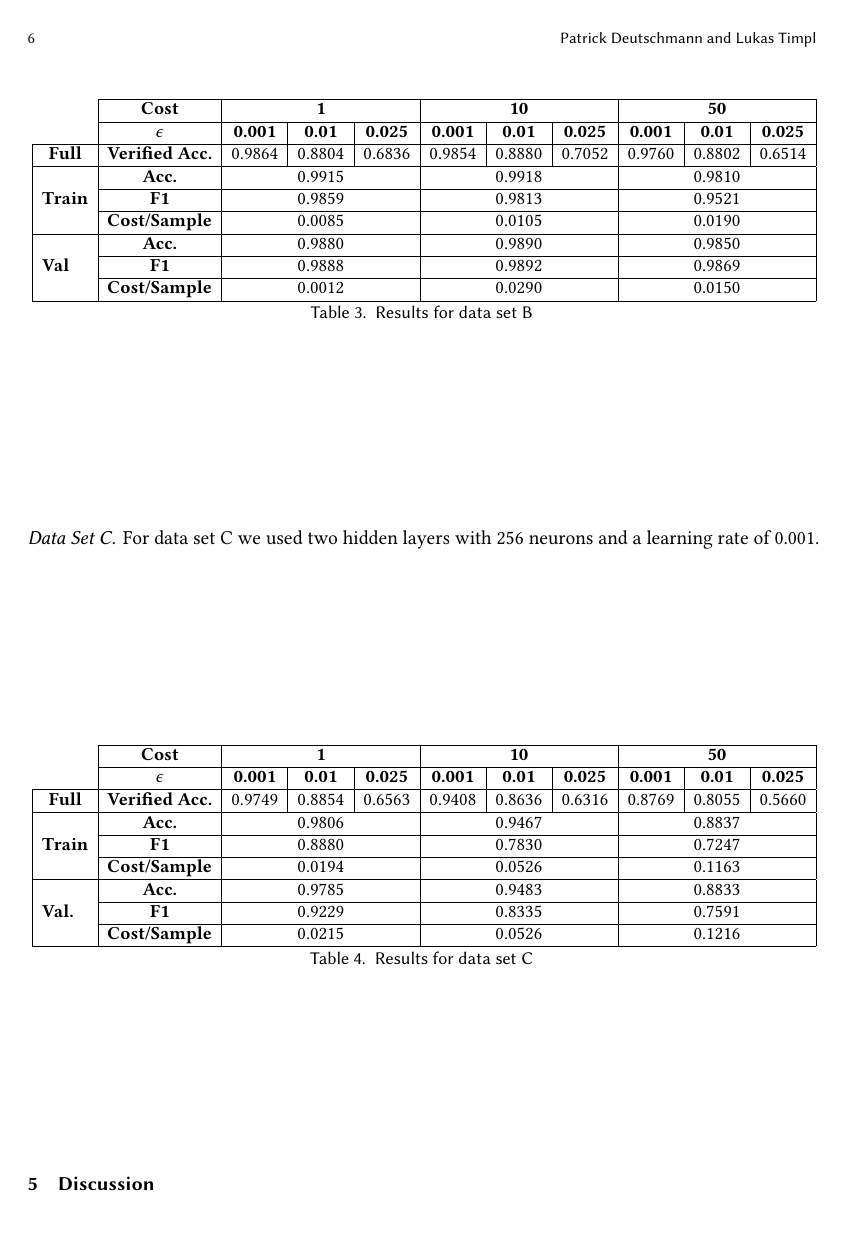
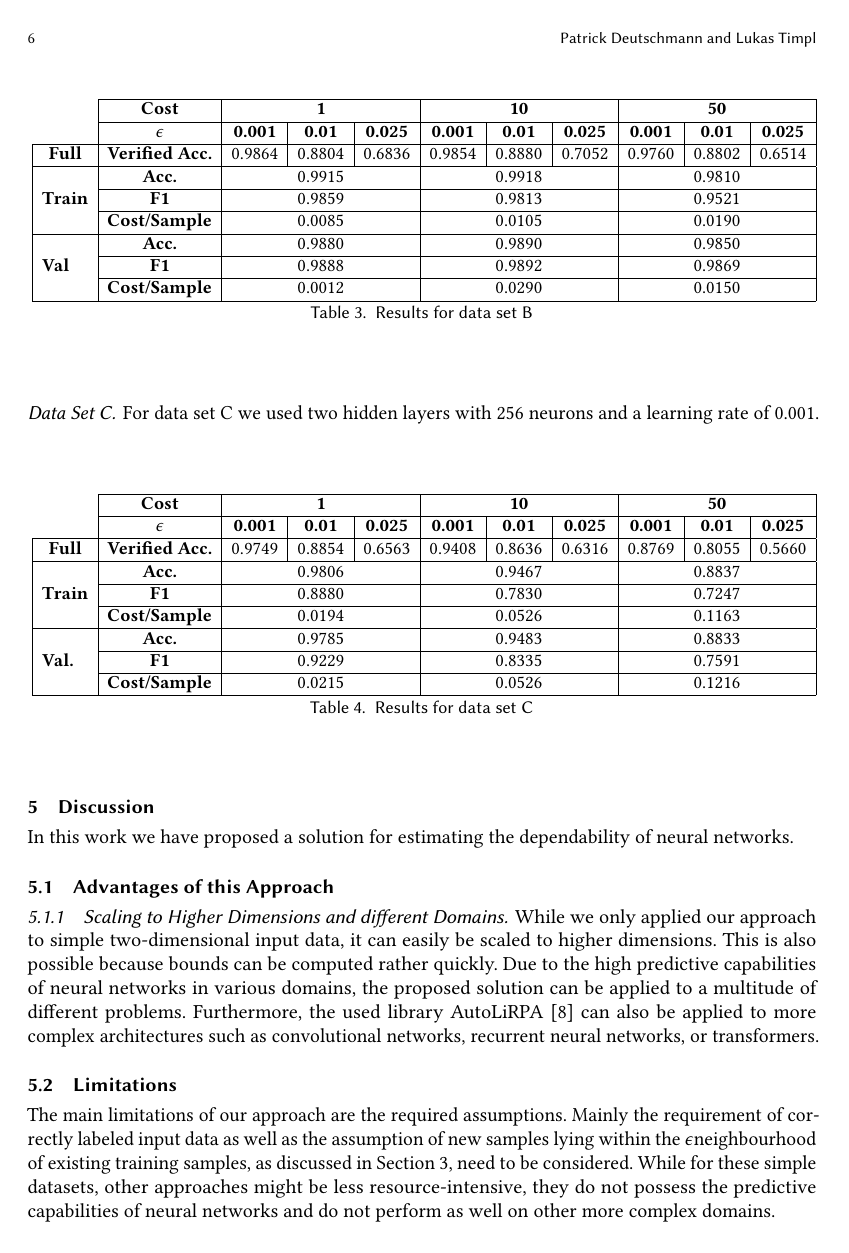
Before and after one commit to lukas-jkl/dependable-classification, a LaTeX paper (report/report.tex): page 6 of 7. Compiled offline with pdfLaTeX; an older LaTeX class or package is replaced by its successor.

Commit message:
Start with discussion

```diff
--- a/report/report.tex
+++ b/report/report.tex
@@ -273,6 +273,17 @@ For data set C we used two hidden layers with 256 neurons and a learning rate of
 
 
 \section{Discussion}
+In this work we have proposed a solution for estimating the dependability of neural networks.
+
+\subsection{Advantages of this Approach}
+
+\subsubsection{Scaling to Higher Dimensions and different Domains}
+While we only applied our approach to simple two-dimensional input data, it can easily be scaled to higher dimensions. This is also possible because bounds can be computed rather quickly.
+Due to the high predictive capabilities of neural networks in various domains, the proposed solution can be applied to a multitude of different problems. Furthermore, the used library AutoLiRPA~\cite{xu2020autoLiRPA} can also be applied to more complex architectures such as convolutional networks, recurrent neural networks, or transformers.
+
+
+\subsection{Limitations}
+The main limitations of our approach are the required assumptions. Mainly the requirement of correctly labeled input data as well as the assumption of new samples lying within the $\epsilon $neighbourhood of existing training samples, as discussed in Section~\ref{sec:approach}, need to be considered. While for these simple datasets, other approaches might be less resource-intensive, they do not possess the predictive capabilities of neural networks and do not perform as well on other more complex domains.
 %TODO
 % An outline how the approach could be scaled to higher dimensions
 
```
